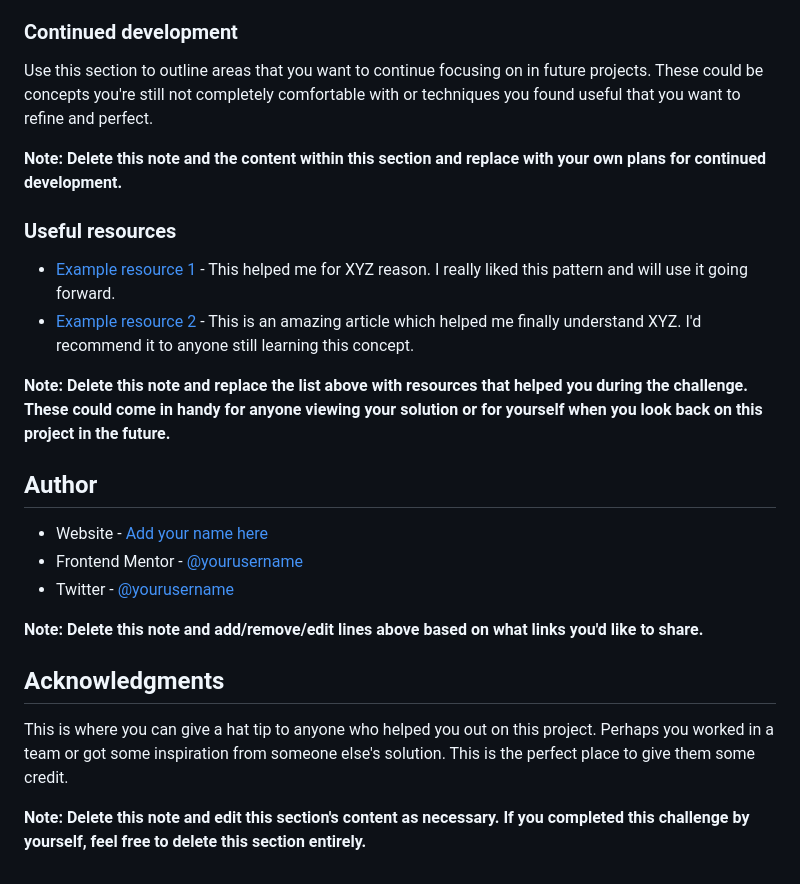
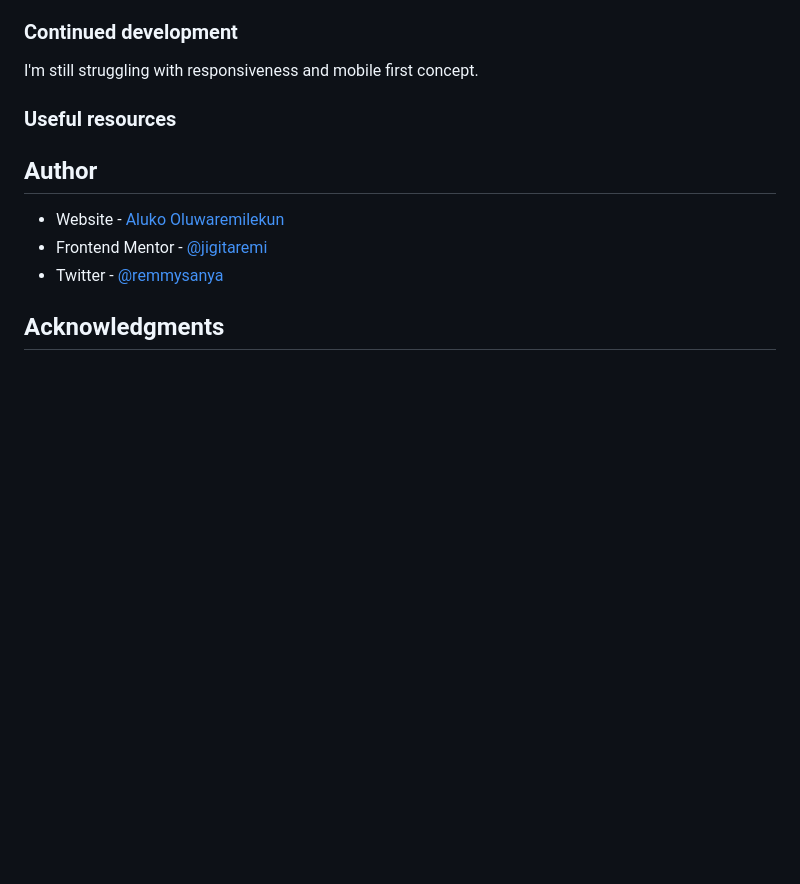
Before and after one commit to jigitaremi/QR-Code-Component, a Markdown page: README.md, the part around the change printed below. Rendered like a GitHub page; blank space fills up the shorter version.

```diff
--- a/README.md
+++ b/README.md
@@ -77,27 +41,15 @@ If you want more help with writing markdown, we'd recommend checking out [The Ma
 
 ### Continued development
 
-Use this section to outline areas that you want to continue focusing on in future projects. These could be concepts you're still not completely comfortable with or techniques you found useful that you want to refine and perfect.
+I'm still struggling with responsiveness and mobile first concept.
 
-**Note: Delete this note and the content within this section and replace with your own plans for continued development.**
 
 ### Useful resources
 
-- [Example resource 1](https://www.example.com) - This helped me for XYZ reason. I really liked this pattern and will use it going forward.
-- [Example resource 2](https://www.example.com) - This is an amazing article which helped me finally understand XYZ. I'd recommend it to anyone still learning this concept.
-
-**Note: Delete this note and replace the list above with resources that helped you during the challenge. These could come in handy for anyone viewing your solution or for yourself when you look back on this project in the future.**
-
 ## Author
 
-- Website - [Add your name here](https://www.your-site.com)
-- Frontend Mentor - [@yourusername](https://www.frontendmentor.io/profile/yourusername)
-- Twitter - [@yourusername](https://www.twitter.com/yourusername)
-
-**Note: Delete this note and add/remove/edit lines above based on what links you'd like to share.**
+- Website - [Aluko Oluwaremilekun](https://github.com/jigitaremi)
+- Frontend Mentor - [@jigitaremi](https://www.frontendmentor.io/profile/jigitaremi)
+- Twitter - [@remmysanya](https://www.twitter.com/remmysanya)
 
 ## Acknowledgments
-
-This is where you can give a hat tip to anyone who helped you out on this project. Perhaps you worked in a team or got some inspiration from someone else's solution. This is the perfect place to give them some credit.
-
-**Note: Delete this note and edit this section's content as necessary. If you completed this challenge by yourself, feel free to delete this section entirely.**
```
Also changed, not shown: other parts of README.md (+4 -40 lines), screenshot.jpg (added).
